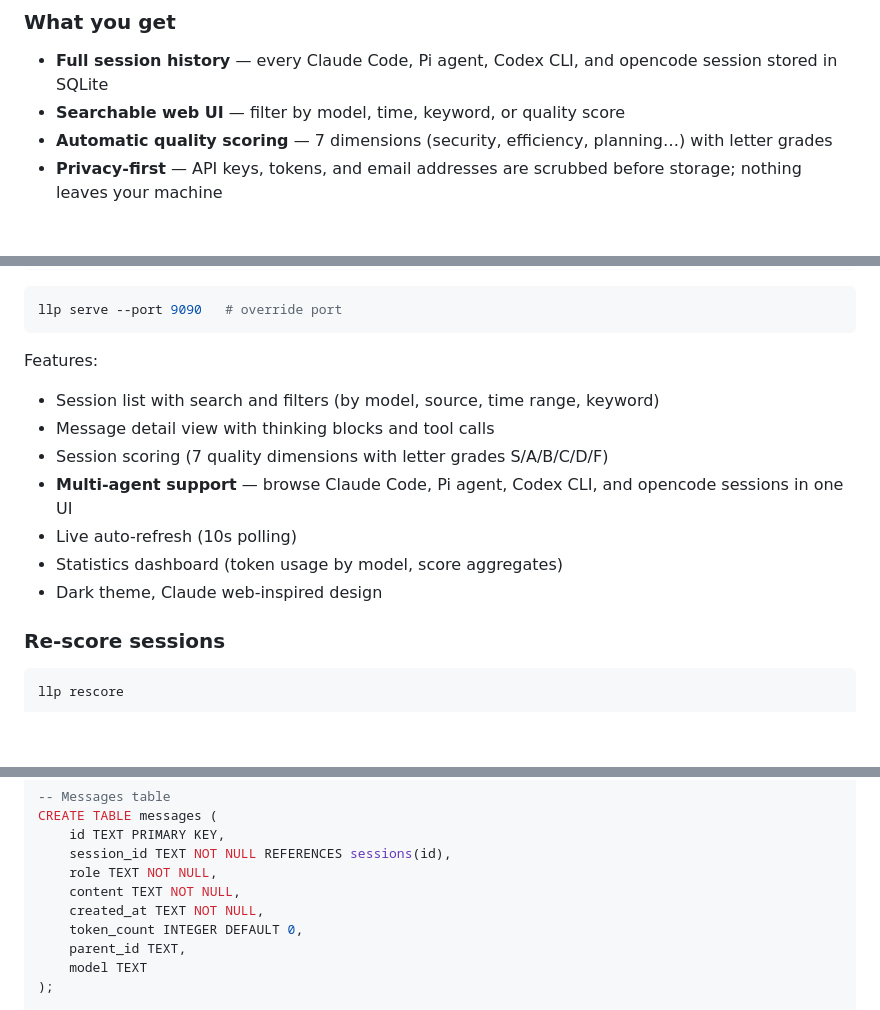
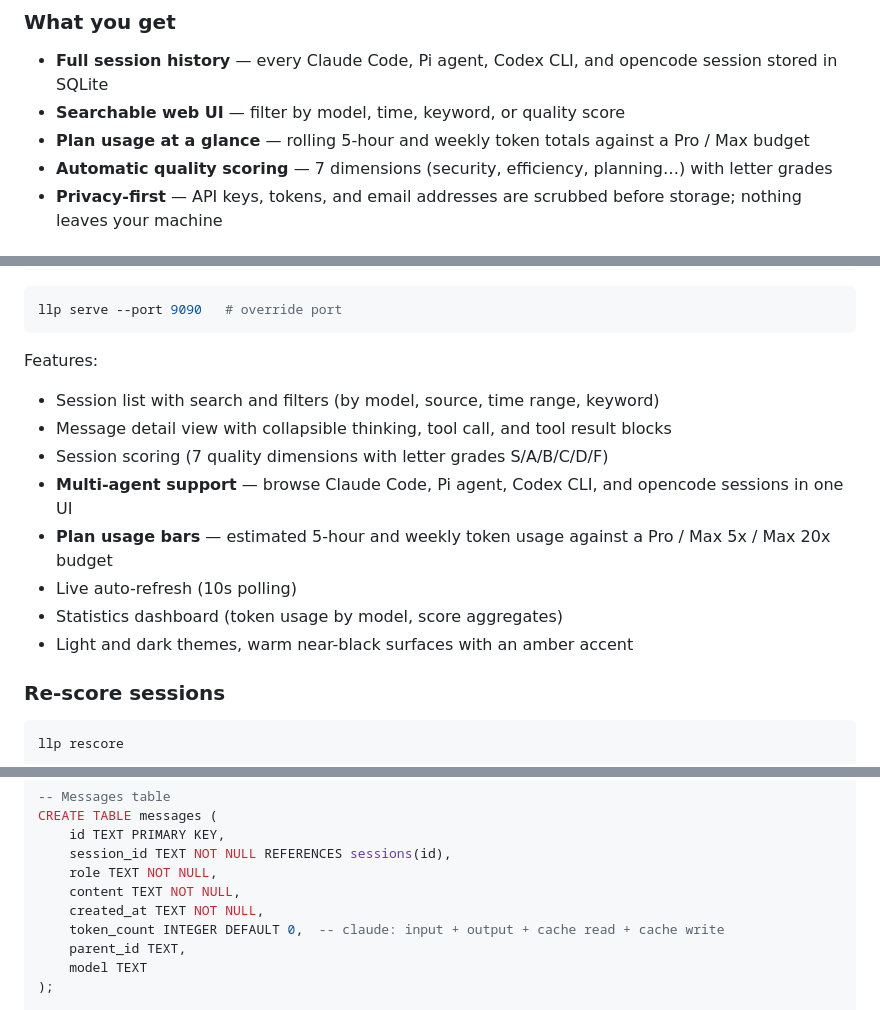
Before and after one commit to Laotree/logs-locally-plugin, a Markdown page: README.md, 3 parts joined by grey strips. Rendered like a GitHub page; blank space fills up the shorter version.

Commit message:
docs: bring README in line with v0.12.0 (#96)
The feature list predates the usage bars and still described the thread as
showing thinking blocks and tool calls. The theme line claimed a single dark
"Claude web-inspired" design, which stopped being true when the palette moved
to warm neutrals and gained a light counterpart.

Co-authored-by: Claude Opus 5.5 <noreply@anthropic.com>

```diff
--- a/README.md
+++ b/README.md
@@ -42,6 +42,7 @@ That's it. No daemon, no cloud, no API key.
 
 - **Full session history** — every Claude Code, Pi agent, Codex CLI, and opencode session stored in SQLite
 - **Searchable web UI** — filter by model, time, keyword, or quality score
+- **Plan usage at a glance** — rolling 5-hour and weekly token totals against a Pro / Max budget
 - **Automatic quality scoring** — 7 dimensions (security, efficiency, planning…) with letter grades
 - **Privacy-first** — API keys, tokens, and email addresses are scrubbed before storage; nothing leaves your machine
 
@@ -182,12 +183,13 @@ llp serve --port 9090   # override port
 
 Features:
 - Session list with search and filters (by model, source, time range, keyword)
-- Message detail view with thinking blocks and tool calls
+- Message detail view with collapsible thinking, tool call, and tool result blocks
 - Session scoring (7 quality dimensions with letter grades S/A/B/C/D/F)
 - **Multi-agent support** — browse Claude Code, Pi agent, Codex CLI, and opencode sessions in one UI
+- **Plan usage bars** — estimated 5-hour and weekly token usage against a Pro / Max 5x / Max 20x budget
 - Live auto-refresh (10s polling)
 - Statistics dashboard (token usage by model, score aggregates)
-- Dark theme, Claude web-inspired design
+- Light and dark themes, warm near-black surfaces with an amber accent
 
 ### Re-score sessions
 
@@ -269,7 +271,7 @@ CREATE TABLE messages (
     role TEXT NOT NULL,
     content TEXT NOT NULL,
     created_at TEXT NOT NULL,
-    token_count INTEGER DEFAULT 0,
+    token_count INTEGER DEFAULT 0,  -- claude: input + output + cache read + cache write
     parent_id TEXT,
     model TEXT
 );
```
